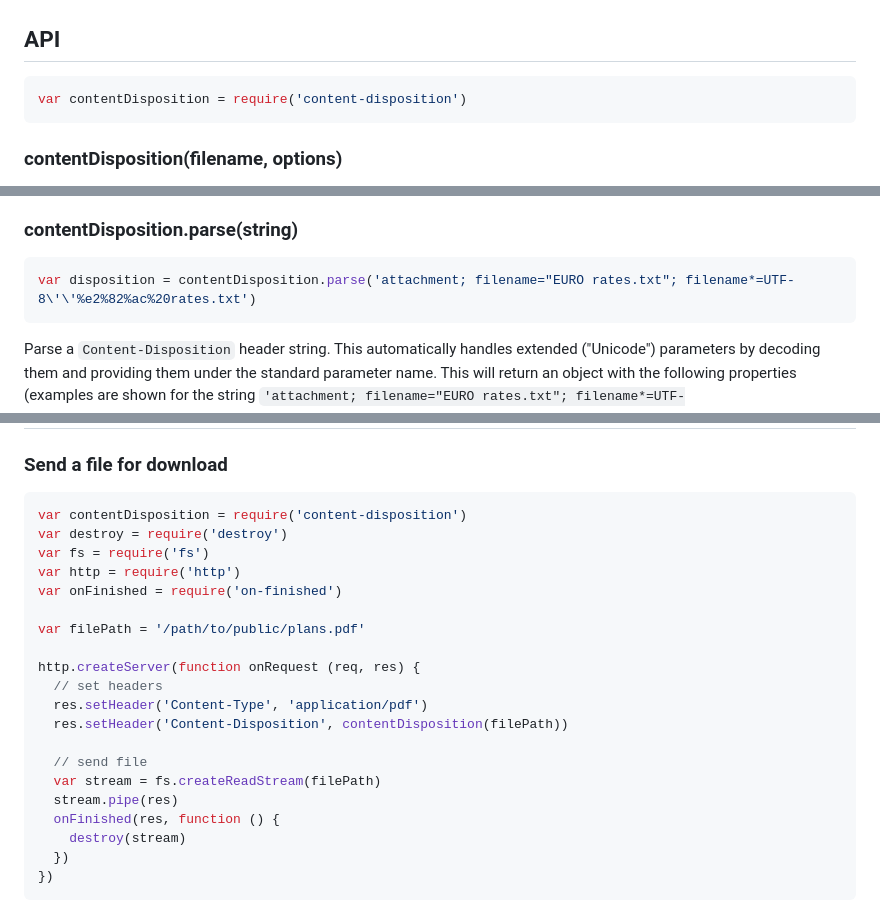
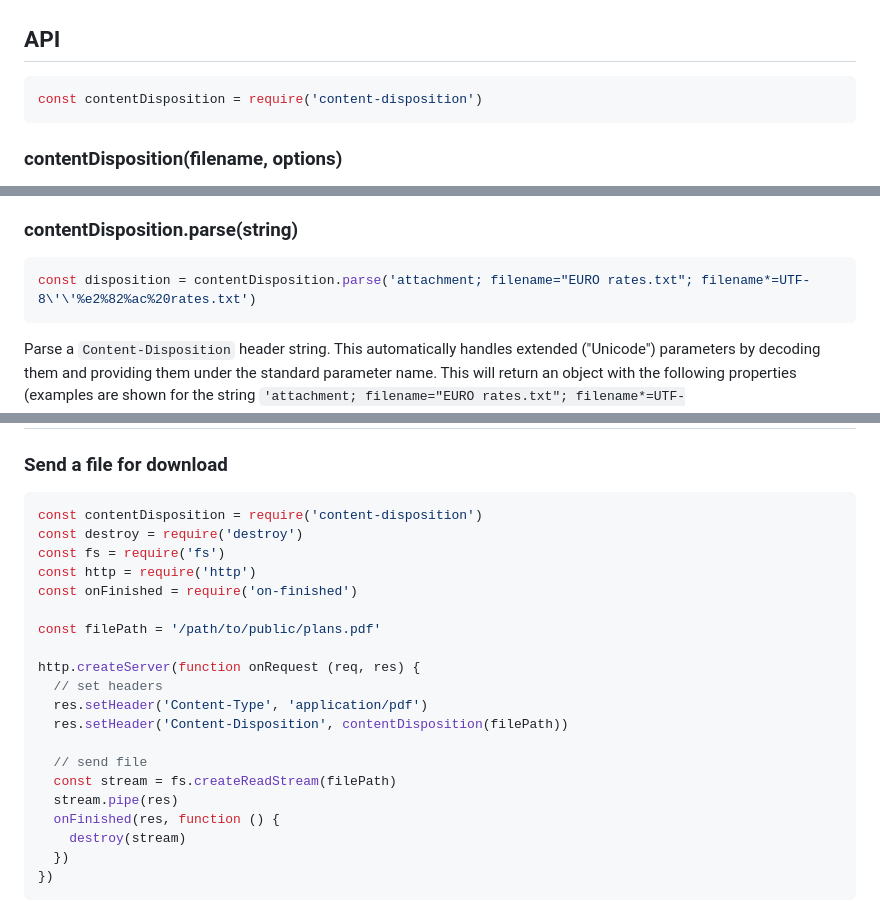
Before and after one commit to jshttp/content-disposition, a Markdown page: README.md, 3 parts joined by grey strips. Rendered like a GitHub page.

Commit message:
fix(docs): Replace var with const in example code (#67)

````diff
--- a/README.md
+++ b/README.md
@@ -17,7 +17,7 @@ $ npm install content-disposition
 ## API
 
 ```js
-var contentDisposition = require('content-disposition')
+const contentDisposition = require('content-disposition')
 ```
 
 ### contentDisposition(filename, options)
@@ -67,7 +67,7 @@ it). The type is normalized to lower-case.
 ### contentDisposition.parse(string)
 
 ```js
-var disposition = contentDisposition.parse('attachment; filename="EURO rates.txt"; filename*=UTF-8\'\'%e2%82%ac%20rates.txt')
+const disposition = contentDisposition.parse('attachment; filename="EURO rates.txt"; filename*=UTF-8\'\'%e2%82%ac%20rates.txt')
 ```
 
 Parse a `Content-Disposition` header string. This automatically handles extended
@@ -86,13 +86,13 @@ are shown for the string `'attachment; filename="EURO rates.txt"; filename*=UTF-
 ### Send a file for download
 
 ```js
-var contentDisposition = require('content-disposition')
-var destroy = require('destroy')
-var fs = require('fs')
-var http = require('http')
-var onFinished = require('on-finished')
+const contentDisposition = require('content-disposition')
+const destroy = require('destroy')
+const fs = require('fs')
+const http = require('http')
+const onFinished = require('on-finished')
 
-var filePath = '/path/to/public/plans.pdf'
+const filePath = '/path/to/public/plans.pdf'
 
 http.createServer(function onRequest (req, res) {
   // set headers
@@ -100,7 +100,7 @@ http.createServer(function onRequest (req, res) {
   res.setHeader('Content-Disposition', contentDisposition(filePath))
 
   // send file
-  var stream = fs.createReadStream(filePath)
+  const stream = fs.createReadStream(filePath)
   stream.pipe(res)
   onFinished(res, function () {
     destroy(stream)
````
